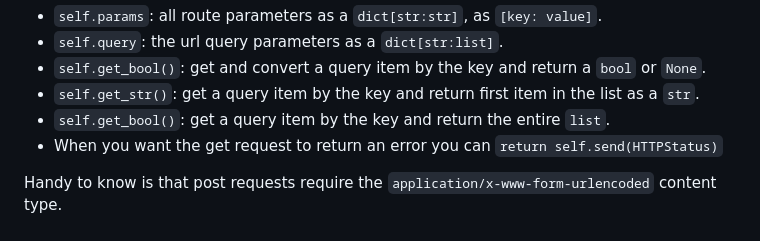
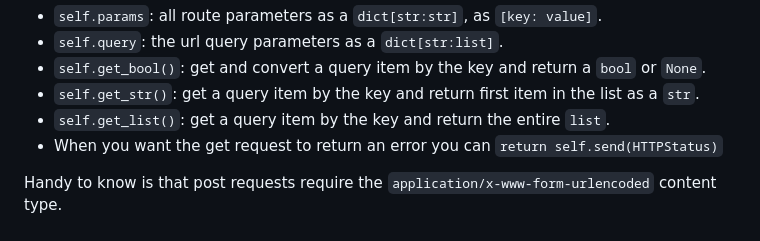
Before and after one commit to NumberJamie/Solar, a Markdown page: README.md, the part around the change printed below. Rendered like a GitHub page.

Commit message:
Updated documentation

```diff
--- a/README.md
+++ b/README.md
@@ -77,7 +78,7 @@ The `BaseTemplate` class located in the `/core/templates/template.py` has some h
 - `self.query`: the url query parameters as a `dict[str:list]`.
 - `self.get_bool()`: get and convert a query item by the key and return a `bool` or `None`.
 - `self.get_str()`: get a query item by the key and return first item in the list as a `str`.
-- `self.get_bool()`: get a query item by the key and return the entire `list`.
+- `self.get_list()`: get a query item by the key and return the entire `list`.
 - When you want the get request to return an error you can `return self.send(HTTPStatus)`
 
 Handy to know is that post requests require the `application/x-www-form-urlencoded` content type.
```
Also changed, not shown: other parts of README.md (+1 -0 lines).
